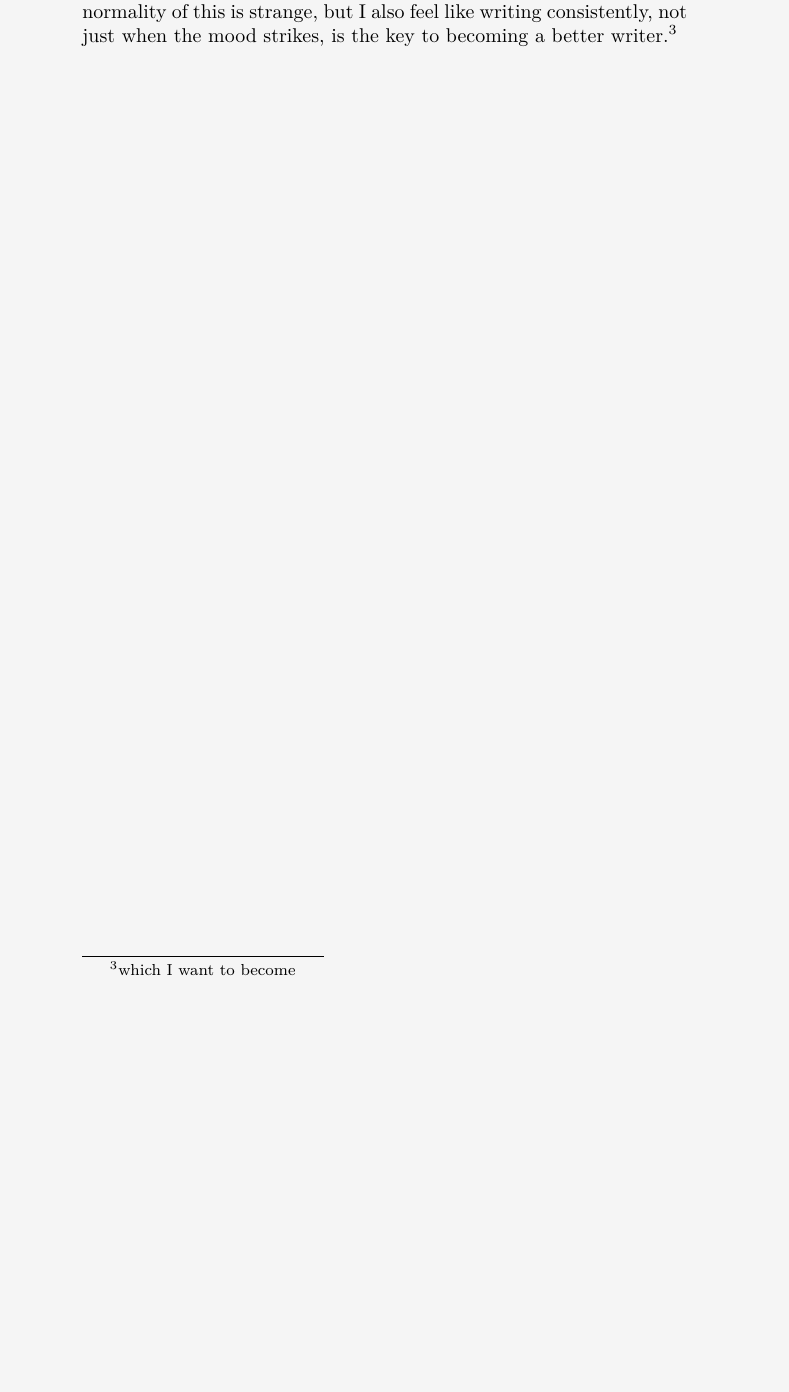
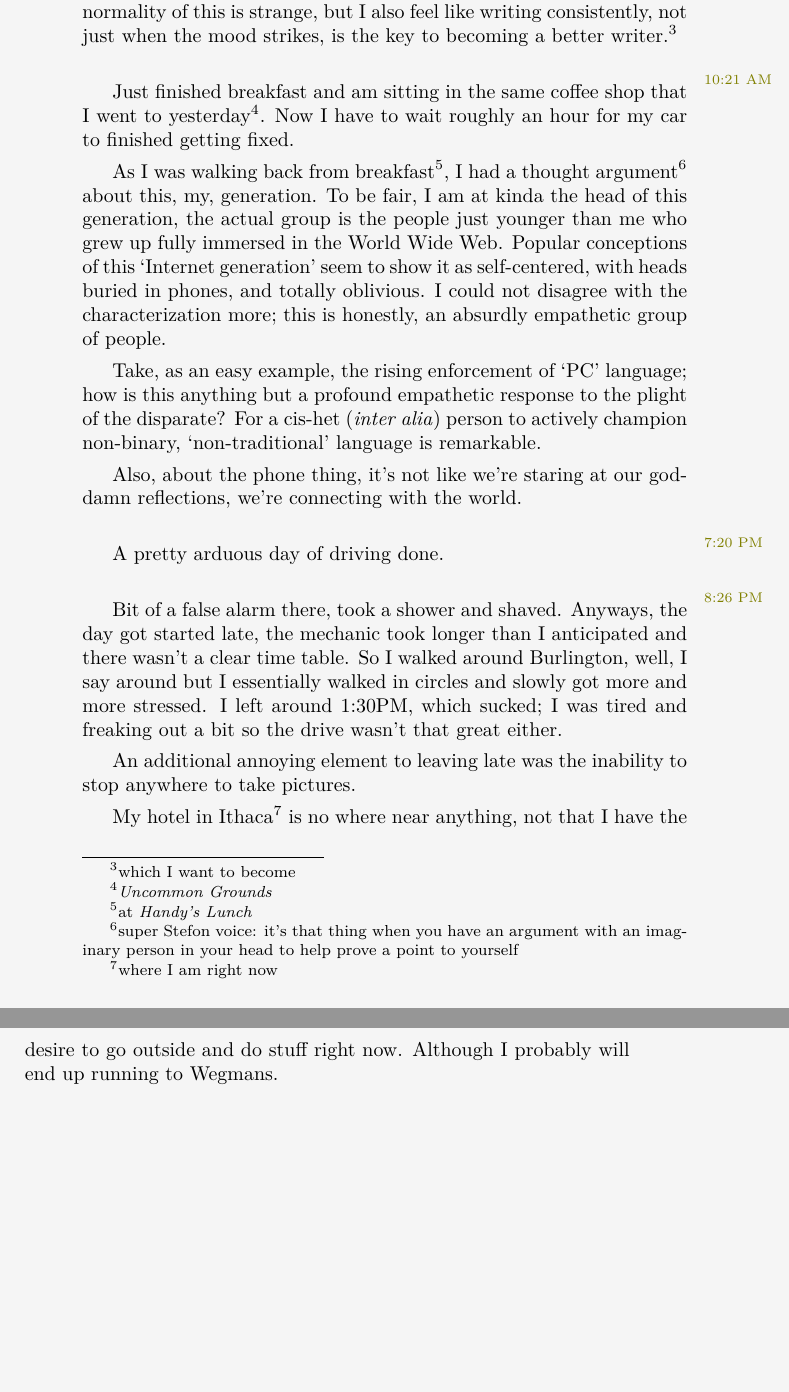
Before and after one commit to mvwicky/ButIDigress, a LaTeX thesis (butidigress.tex, which reads sections/appendix.tex): part of page 38 of 56 before the commit and two parts of pages 38 and 39 of 58 after it, the two joined at a grey line, cut so that both start at the same text, the shorter picture padded with empty space. Compiled offline with XeLaTeX.

Commit message:
updated day 2 entry

```diff
--- a/sections/appendix.tex
+++ b/sections/appendix.tex
@@ -69,6 +69,38 @@ Estimated drive time for today: six-ish hours\ldots
 One last thought, the experience of writing everyday, or doing this actual journaling thing has been interesting.
 Normally writing for me is like, synthesizing a whole mess of life experience down into something more abstract, applicable to a variety of situations.
 The relative normality of this is strange, but I also feel like writing consistently, not just when the mood strikes, is the key to becoming a better writer.\footnote{which I want to become}
+
+\vspace*{\baselineskip}
+
+\margindate{10:21 AM}Just finished breakfast and am sitting in the same coffee shop that I went to yesterday\footnote{\textit{Uncommon Grounds}}.
+Now I have to wait roughly an hour for my car to finished getting fixed.
+
+As I was walking back from breakfast\footnote{at \textit{Handy's Lunch}}, I had a thought argument\footnote{super Stefon voice: it's that thing when you have an argument with an imaginary person in your head to help prove a point to yourself} about this, my, generation.
+To be fair, I am at kinda the head of this generation, the actual group is the people just younger than me who grew up fully immersed in the World Wide Web.
+Popular conceptions of this `Internet generation' seem to show it as self-centered, with heads buried in phones, and totally oblivious.
+I could not disagree with the characterization more; this is honestly, an absurdly empathetic group of people.
+
+Take, as an easy example, the rising enforcement of `PC' language; how is this anything but a profound empathetic response to the plight of the disparate?
+For a cis-het (\textit{inter alia}) person to actively champion non-binary, `non-traditional' language is remarkable.
+
+Also, about the phone thing, it's not like we're staring at our goddamn reflections, we're connecting with the world.
+
+\vspace*{\baselineskip}
+
+\margindate{7:20 PM}A pretty arduous day of driving done.
+
+\vspace*{\baselineskip}
+
+\margindate{8:26 PM}Bit of a false alarm there, took a shower and shaved.
+Anyways, the day got started late, the mechanic took longer than I anticipated and there wasn't a clear time table.
+So I walked around Burlington, well, I say around but I essentially walked in circles and slowly got more and more stressed.
+I left around 1:30PM, which sucked; I was tired and freaking out a bit so the drive wasn't that great either.
+
+An additional annoying element to leaving late was the inability to stop anywhere to take pictures.
+
+My hotel in Ithaca\footnote{where I am right now} is no where near anything, not that I have the desire to go outside and do stuff right now.
+Although I probably will end up running to Wegmans.
+
 
 \renewcommand{\thesection}{\thechapter .\arabic{section}}
 
```
Also changed, not shown: butidigress.pdf.
